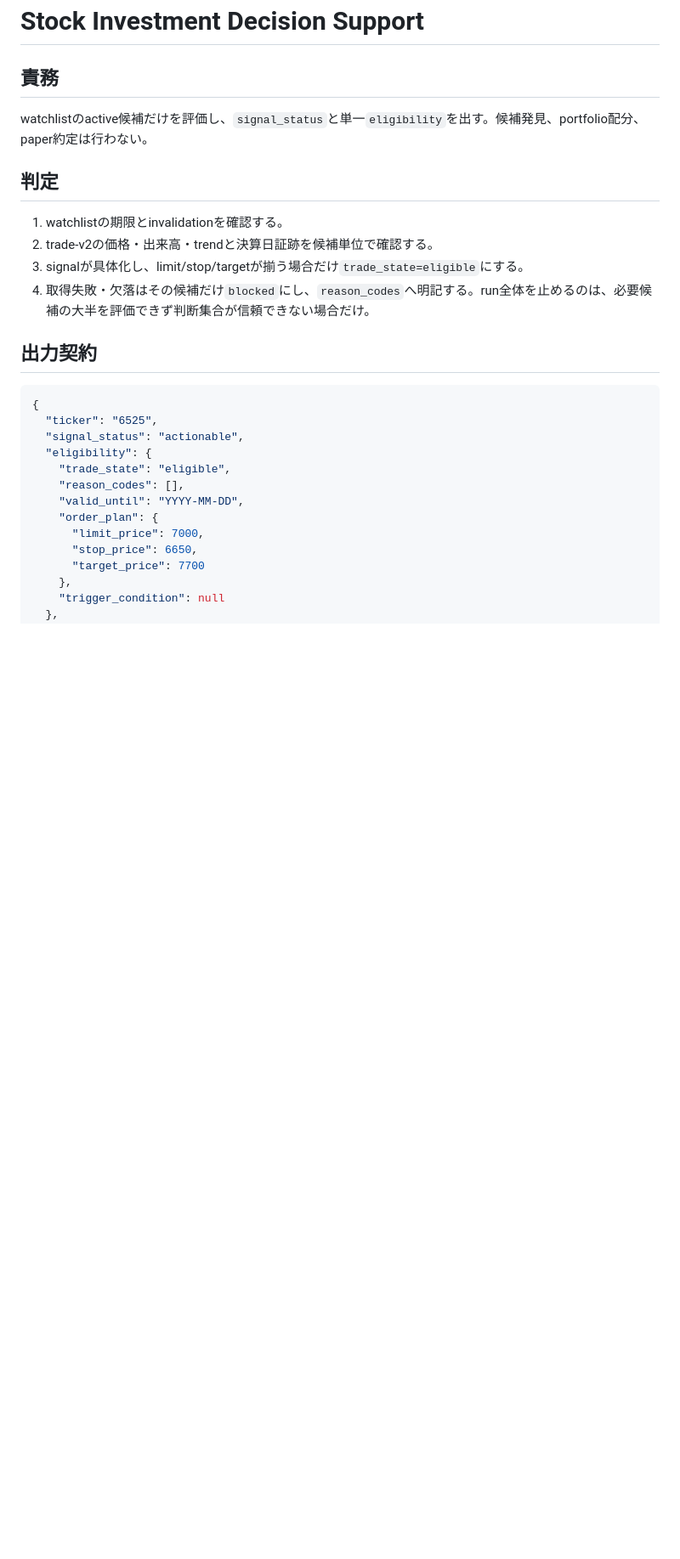
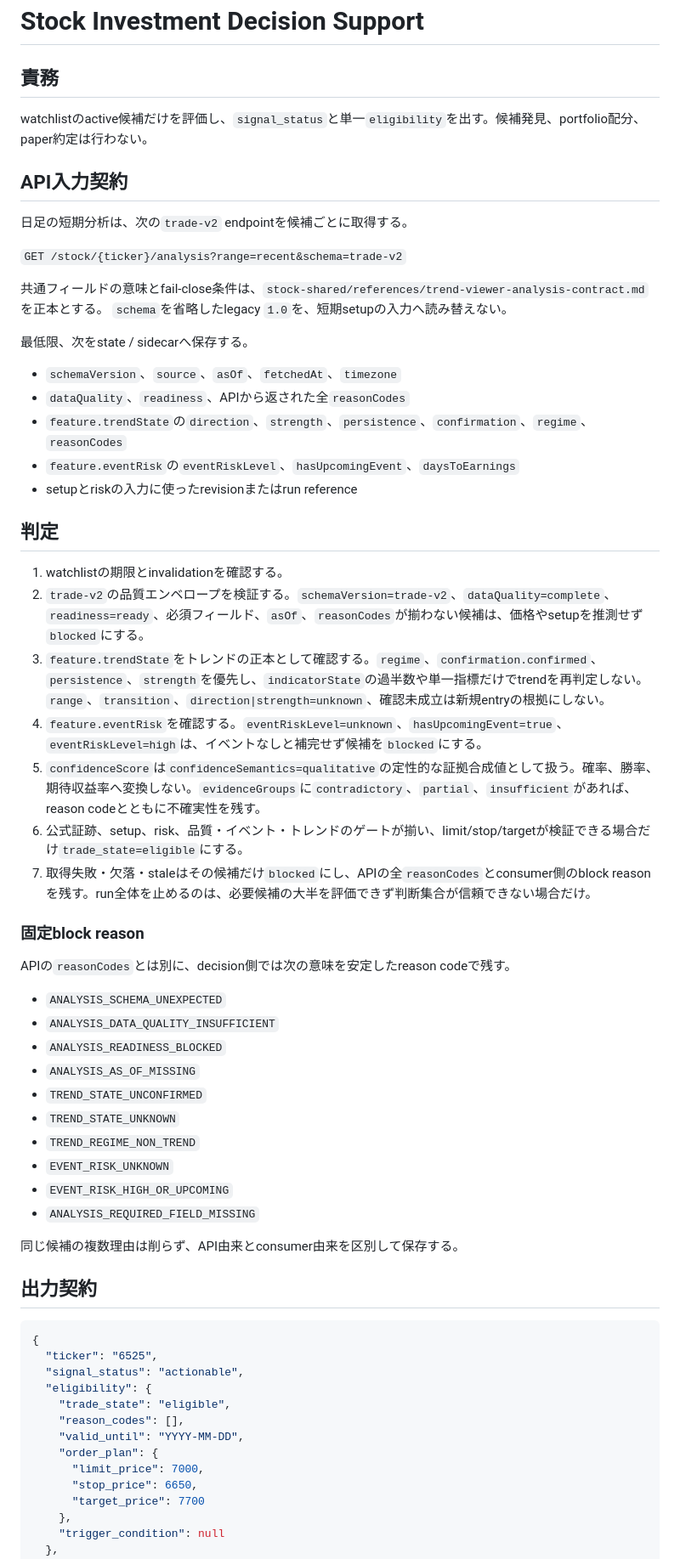
Before and after one commit to ksuke0322/LLM_settings, a Markdown page: skills/stock-investment-decision-support/SKILL.md, the part around one of its changes. Shown at 85% size. Rendered like a GitHub page; blank space fills up the shorter version.

Commit message:
docs: sync decision support analysis contract

```diff
--- a/skills/stock-investment-decision-support/SKILL.md
+++ b/skills/stock-investment-decision-support/SKILL.md
@@ -9,12 +9,49 @@ description: 未保有の日本株候補について、trade-v2と公式証跡
 
 watchlistのactive候補だけを評価し、`signal_status`と単一`eligibility`を出す。候補発見、portfolio配分、paper約定は行わない。
 
+## API入力契約
+
+日足の短期分析は、次の`trade-v2` endpointを候補ごとに取得する。
+
+`GET /stock/{ticker}/analysis?range=recent&schema=trade-v2`
+
+共通フィールドの意味とfail-close条件は、`stock-shared/references/trend-viewer-analysis-contract.md`を正本とする。
+`schema`を省略したlegacy `1.0`を、短期setupの入力へ読み替えない。
+
+最低限、次をstate / sidecarへ保存する。
+
+- `schemaVersion`、`source`、`asOf`、`fetchedAt`、`timezone`
+- `dataQuality`、`readiness`、APIから返された全`reasonCodes`
+- `feature.trendState`の`direction`、`strength`、`persistence`、`confirmation`、`regime`、`reasonCodes`
+- `feature.eventRisk`の`eventRiskLevel`、`hasUpcomingEvent`、`daysToEarnings`
+- setupとriskの入力に使ったrevisionまたはrun reference
+
 ## 判定
 
 1. watchlistの期限とinvalidationを確認する。
-2. trade-v2の価格・出来高・trendと決算日証跡を候補単位で確認する。
-3. signalが具体化し、limit/stop/targetが揃う場合だけ`trade_state=eligible`にする。
-4. 取得失敗・欠落はその候補だけ`blocked`にし、`reason_codes`へ明記する。run全体を止めるのは、必要候補の大半を評価できず判断集合が信頼できない場合だけ。
+2. `trade-v2`の品質エンベロープを検証する。`schemaVersion=trade-v2`、`dataQuality=complete`、`readiness=ready`、必須フィールド、`asOf`、`reasonCodes`が揃わない候補は、価格やsetupを推測せず`blocked`にする。
+3. `feature.trendState`をトレンドの正本として確認する。`regime`、`confirmation.confirmed`、`persistence`、`strength`を優先し、`indicatorState`の過半数や単一指標だけでtrendを再判定しない。`range`、`transition`、`direction|strength=unknown`、確認未成立は新規entryの根拠にしない。
+4. `feature.eventRisk`を確認する。`eventRiskLevel=unknown`、`hasUpcomingEvent=true`、`eventRiskLevel=high`は、イベントなしと補完せず候補を`blocked`にする。
+5. `confidenceScore`は`confidenceSemantics=qualitative`の定性的な証拠合成値として扱う。確率、勝率、期待収益率へ変換しない。`evidenceGroups`に`contradictory`、`partial`、`insufficient`があれば、reason codeとともに不確実性を残す。
+6. 公式証跡、setup、risk、品質・イベント・トレンドのゲートが揃い、limit/stop/targetが検証できる場合だけ`trade_state=eligible`にする。
+7. 取得失敗・欠落・staleはその候補だけ`blocked`にし、APIの全`reasonCodes`とconsumer側のblock reasonを残す。run全体を止めるのは、必要候補の大半を評価できず判断集合が信頼できない場合だけ。
+
+### 固定block reason
+
+APIの`reasonCodes`とは別に、decision側では次の意味を安定したreason codeで残す。
+
+- `ANALYSIS_SCHEMA_UNEXPECTED`
+- `ANALYSIS_DATA_QUALITY_INSUFFICIENT`
+- `ANALYSIS_READINESS_BLOCKED`
+- `ANALYSIS_AS_OF_MISSING`
+- `TREND_STATE_UNCONFIRMED`
+- `TREND_STATE_UNKNOWN`
+- `TREND_REGIME_NON_TREND`
+- `EVENT_RISK_UNKNOWN`
+- `EVENT_RISK_HIGH_OR_UPCOMING`
+- `ANALYSIS_REQUIRED_FIELD_MISSING`
+
+同じ候補の複数理由は削らず、API由来とconsumer由来を区別して保存する。
 
 ## 出力契約
 
```
Also changed, not shown: other parts of skills/stock-investment-decision-support/SKILL.md (+2 -0 lines), 1 other file.
